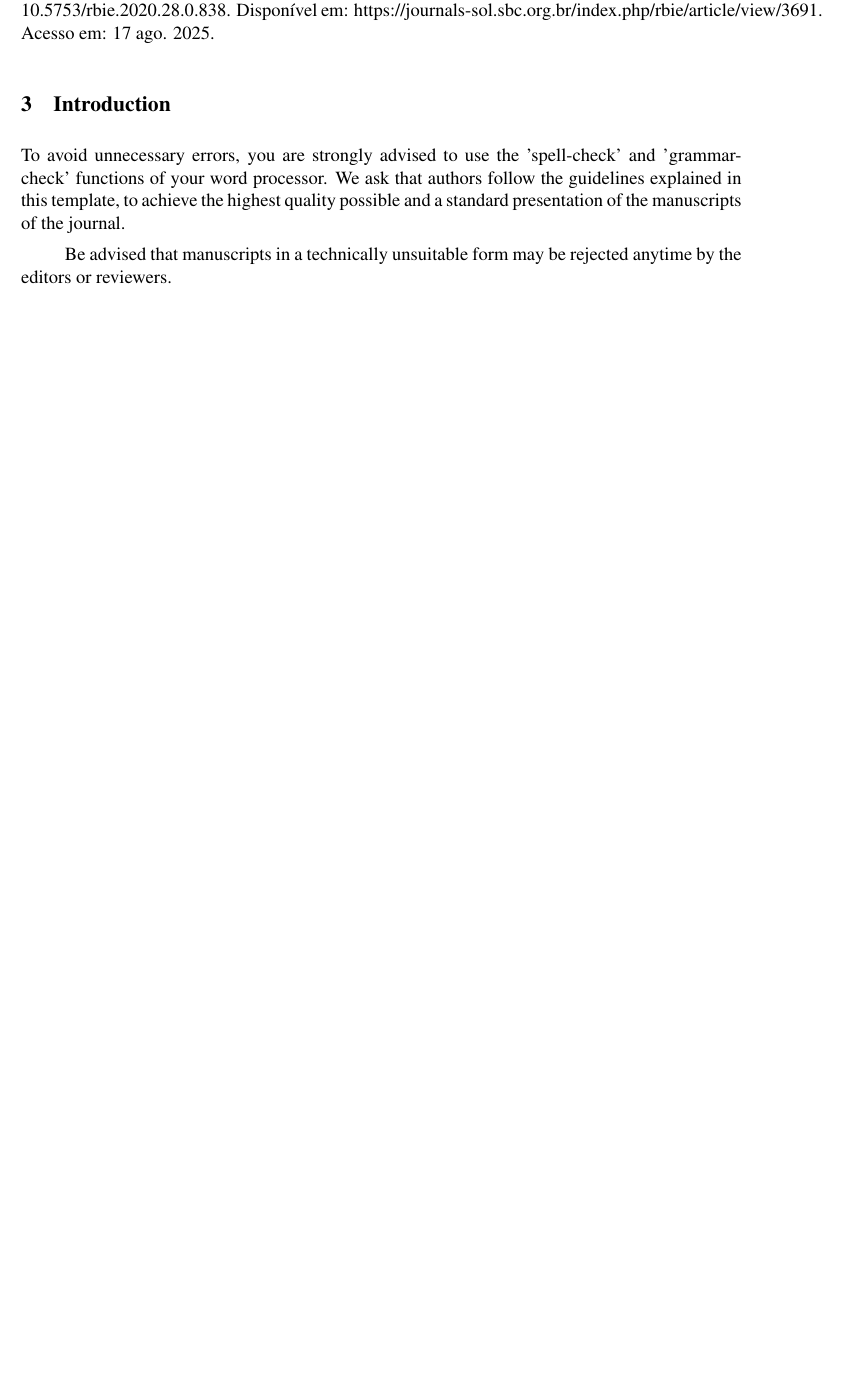
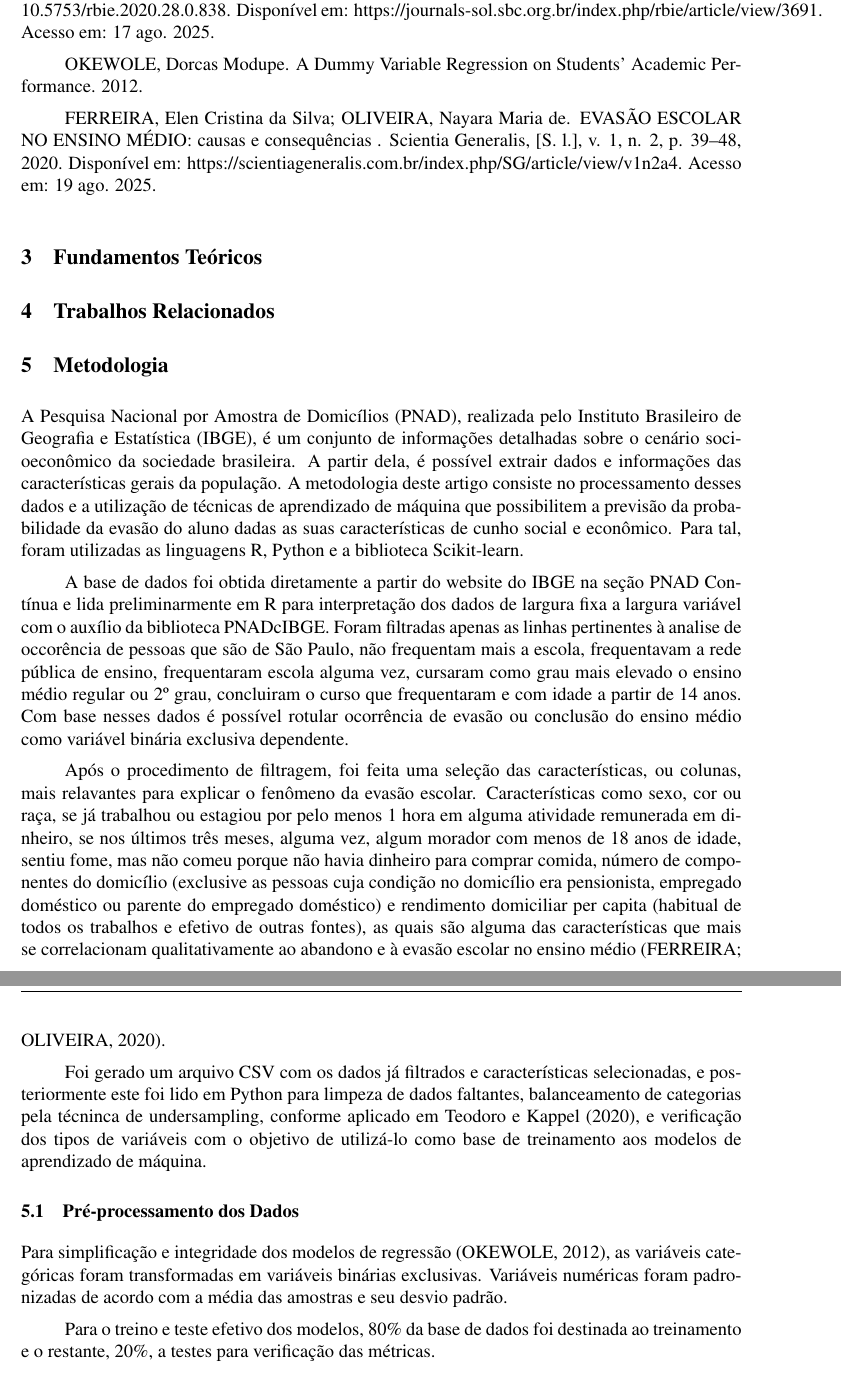
Before and after one commit to al3xandr3-bruno/artigo-evasao, a LaTeX document (myTemplate.tex): part of page 4 of 9 before the commit and two parts of pages 4 and 5 of 10 after it, the two joined at a grey line, cut so that both start at the same text, the shorter picture padded with empty space. Compiled offline with pdfLaTeX.

Commit message:
correção intro, add metodo

```diff
--- a/myTemplate.tex
+++ b/myTemplate.tex
@@ -23,7 +23,7 @@
 \addbibresource{references.bib}
 
 % Here goes the paper main title
-\title{Predição da Probabilidade de Evasão do Ensino Médio nas Escolas Públicas Estaduais da Cidade de São Paulo}
+\title{Desenvolvimento de Modelo Probabilístico da Evasão do Ensino Médio nas Escolas Públicas Estaduais da Cidade de São Paulo}
 
 % If the manuscript is written in English, then this element must be removed.
 \titleinenglish{<If the Manuscript is in Portuguese or Spanish, then Here Comes the Title in English>}
@@ -137,10 +137,31 @@ https://www.gov.br/inep/pt-br/acesso-a-informacao/dados-abertos/inep-data/estati
 
 TEODORO, L. de A.; KAPPEL, M. A. A. Aplicação de Técnicas de Aprendizado de Máquina Para Predição de Risco de Evasão Escolar em Instituições Públicas de Ensino Superior no Brasil. Revista Brasileira de Informática na Educação, [S. l.], v. 28, p. 838–863, 2020. DOI: 10.5753/rbie.2020.28.0.838. Disponível em: https://journals-sol.sbc.org.br/index.php/rbie/article/view/3691. Acesso em: 17 ago. 2025.
 
-\section{Introduction}
-To avoid unnecessary errors, you are strongly advised to use the 'spell-check' and 'grammar-check' functions of your word processor. We ask that authors follow the guidelines explained in this template, to achieve the highest quality possible and a standard presentation of the manuscripts of the journal.
+OKEWOLE, Dorcas Modupe. A Dummy Variable Regression on Students' Academic Performance. 2012.
 
-Be advised that manuscripts in a technically unsuitable form may be rejected anytime by the editors or reviewers.
+FERREIRA, Elen Cristina da Silva; OLIVEIRA, Nayara Maria de. EVASÃO ESCOLAR NO ENSINO MÉDIO: causas e consequências . Scientia Generalis, [S. l.], v. 1, n. 2, p. 39–48, 2020. Disponível em: https://scientiageneralis.com.br/index.php/SG/article/view/v1n2a4. Acesso em: 19 ago. 2025.
+
+\section{Fundamentos Teóricos}
+
+\section{Trabalhos Relacionados}
+
+\section{Metodologia}
+A Pesquisa Nacional por Amostra de Domicílios (PNAD), realizada pelo Instituto Brasileiro de Geografia e Estatística (IBGE), é um conjunto de informações detalhadas sobre o cenário socioeconômico da sociedade brasileira. A partir dela, é possível extrair dados e informações das características gerais da população. A metodologia deste artigo consiste no processamento desses dados e a utilização de técnicas de aprendizado de máquina que possibilitem a previsão da probabilidade da evasão do aluno dadas as suas características de cunho social e econômico. Para tal, foram utilizadas as linguagens R, Python e a biblioteca Scikit-learn.
+
+A base de dados foi obtida diretamente a partir do website do IBGE na seção PNAD Contínua e lida preliminarmente em R para interpretação dos dados de largura fixa a largura variável com o auxílio da biblioteca PNADcIBGE. Foram filtradas apenas as linhas pertinentes à analise de occorência de pessoas que são de São Paulo, não frequentam mais a escola, frequentavam a rede pública de ensino, frequentaram escola alguma vez, cursaram como grau mais elevado o ensino médio regular ou 2º grau, concluiram o curso que frequentaram e com idade a partir de 14 anos. Com base nesses dados é possível rotular ocorrência de evasão ou conclusão do ensino médio como variável binária exclusiva dependente.
+
+Após o procedimento de filtragem, foi feita uma seleção das características, ou colunas, mais relavantes para explicar o fenômeno da evasão escolar. Características como sexo, cor ou raça, se já trabalhou ou estagiou por pelo menos 1 hora em alguma atividade remunerada em dinheiro, se nos últimos três meses, alguma vez, algum morador com menos de 18 anos de idade, sentiu fome, mas não comeu porque não havia dinheiro para comprar comida, número de componentes do domicílio (exclusive as pessoas cuja condição no domicílio era pensionista, empregado doméstico ou parente do empregado doméstico) e rendimento domiciliar per capita
+(habitual de todos os trabalhos e efetivo de outras fontes), as quais são alguma das características que mais se correlacionam qualitativamente ao abandono e à evasão escolar no ensino médio (FERREIRA; OLIVEIRA, 2020).
+
+Foi gerado um arquivo CSV com os dados já filtrados e características selecionadas, e posteriormente este foi lido em Python para limpeza de dados faltantes, balanceamento de categorias pela técninca de undersampling, conforme aplicado em Teodoro e Kappel (2020), e verificação dos tipos de variáveis com o objetivo de utilizá-lo como base de treinamento aos modelos de aprendizado de máquina.
+
+
+\subsection{Pré-processamento dos Dados}
+Para simplificação e integridade dos modelos de regressão (OKEWOLE, 2012), as variáveis categóricas foram transformadas em variáveis binárias exclusivas. Variáveis numéricas foram padronizadas de acordo com a média das amostras e seu desvio padrão.
+
+Para o treino e teste efetivo dos modelos, 80\% da base de dados foi destinada ao treinamento e o restante, 20\%, a testes para verificação das métricas.
+
+\subsection{Técnicas de Aprendizado de Máquina}
 
 
 \section{Manuscript Preparation}
```
Also changed, not shown: myTemplate.tex (6 more changed lines).
